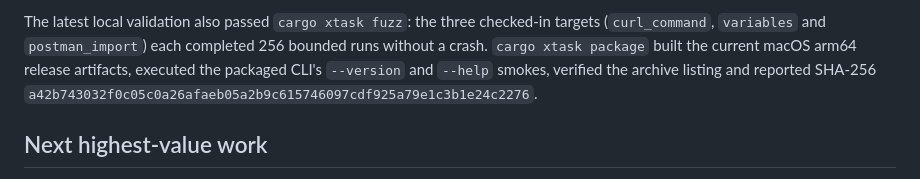
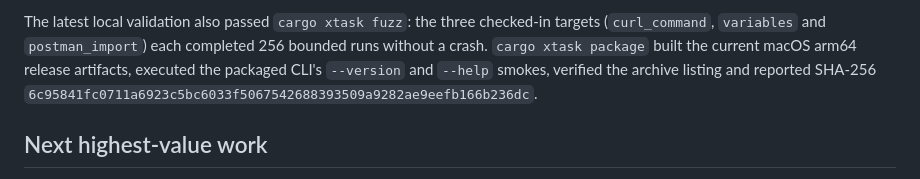
Before and after one commit to OthmaneBlial/Postly, a Markdown page: docs/progress.md, the part around the change. Drawn GitHub-style.

Commit message:
docs(release): record latest macOS package

```diff
--- a/docs/progress.md
+++ b/docs/progress.md
@@ -224,7 +224,7 @@ targets (`curl_command`, `variables` and `postman_import`) each completed 256
 bounded runs without a crash. `cargo xtask package` built the current macOS
 arm64 release artifacts, executed the packaged CLI's `--version` and `--help`
 smokes, verified the archive listing and reported SHA-256
-`a42b743032f0c05c0a26afaeb05a2b9c615746097cdf925a79e1c3b1e24c2276`.
+`6c95841fc0711a6923c5bc6033f5067542688393509a9282ae9eefb166b236dc`.
 
 ## Next highest-value work
 
```
